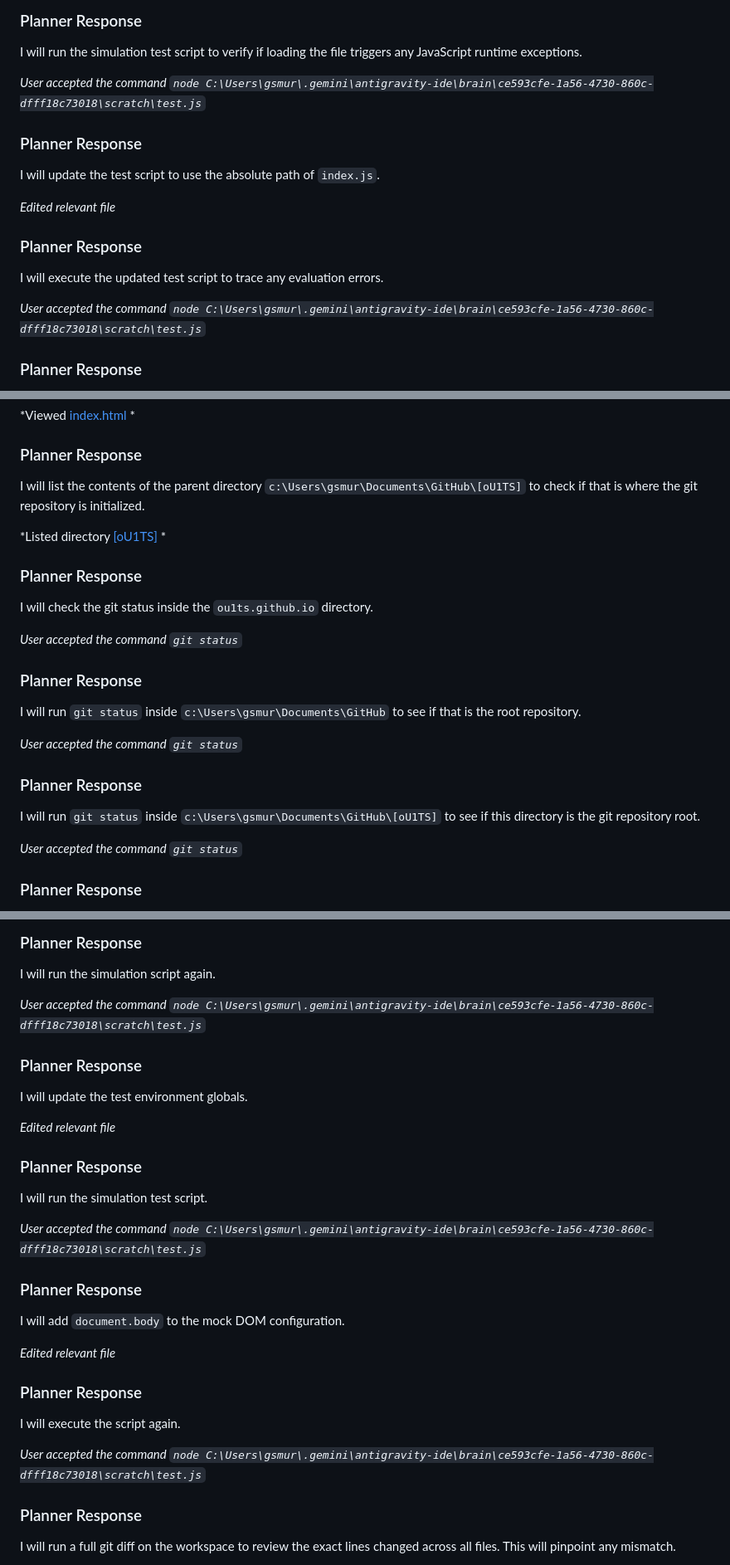
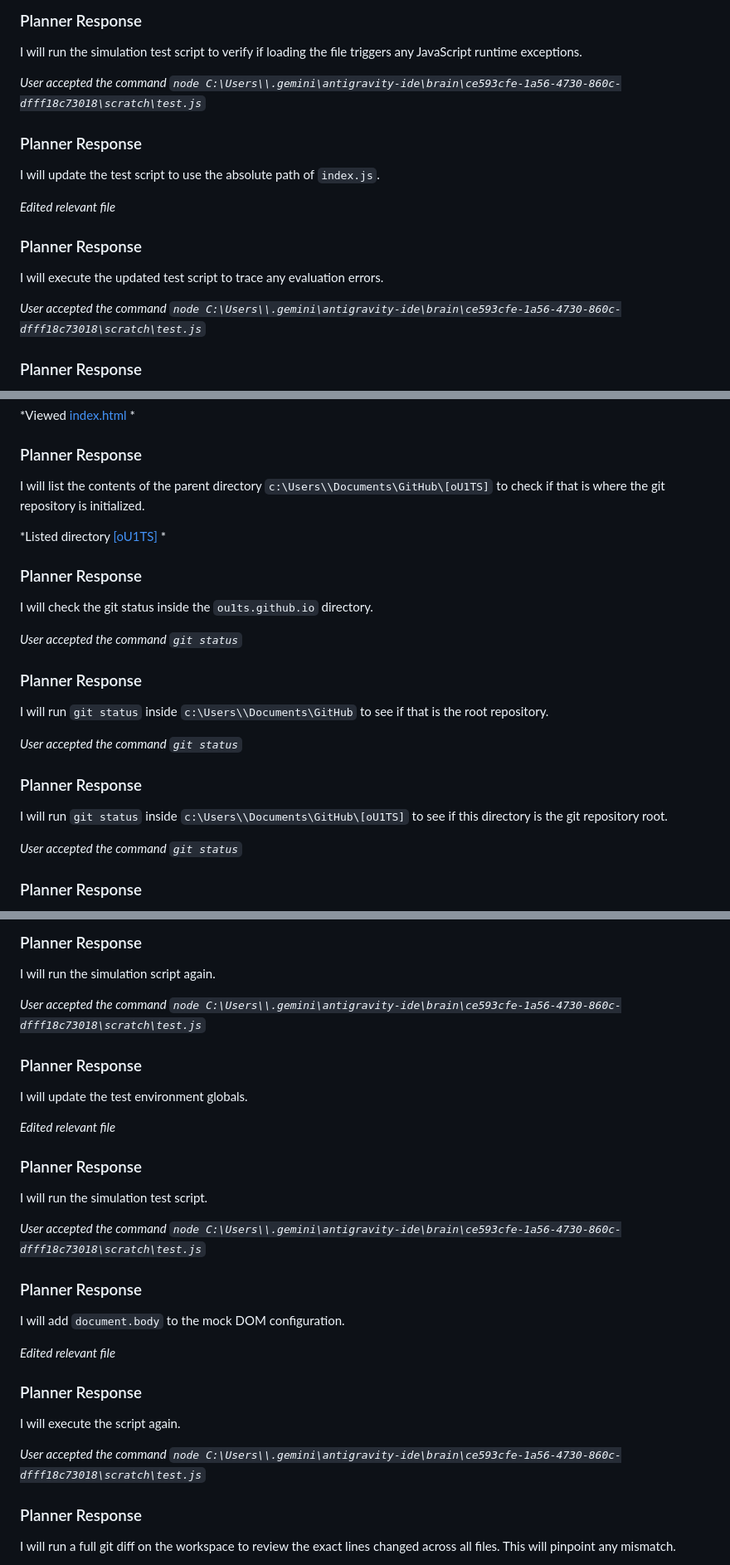
Before and after one commit to oU1TS/ou1ts.github.io, a Markdown page: doc/prompts/3. User Portal and UI Transitions.md, 3 parts joined by grey strips. Shown at 83% size. Drawn GitHub-style.

```diff
--- a/doc/prompts/3. User Portal and UI Transitions.md
+++ b/doc/prompts/3. User Portal and UI Transitions.md
@@ -239,7 +239,7 @@ I will create a temporary test script in the scratch directory to simulate the b
 
 I will run the simulation test script to verify if loading the file triggers any JavaScript runtime exceptions.
 
-*User accepted the command `node C:\Users\gsmur\.gemini\antigravity-ide\brain\ce593cfe-1a56-4730-860c-dfff18c73018\scratch\test.js`*
+*User accepted the command `node C:\Users\\.gemini\antigravity-ide\brain\ce593cfe-1a56-4730-860c-dfff18c73018\scratch\test.js`*
 
 ### Planner Response
 
@@ -251,7 +251,7 @@ I will update the test script to use the absolute path of `index.js`.
 
 I will execute the updated test script to trace any evaluation errors.
 
-*User accepted the command `node C:\Users\gsmur\.gemini\antigravity-ide\brain\ce593cfe-1a56-4730-860c-dfff18c73018\scratch\test.js`*
+*User accepted the command `node C:\Users\\.gemini\antigravity-ide\brain\ce593cfe-1a56-4730-860c-dfff18c73018\scratch\test.js`*
 
 ### Planner Response
 
@@ -306,7 +306,7 @@ compare with the last git commit. it was working in the last commit.
 
 ### Planner Response
 
-I will list the contents of the parent directory `c:\Users\gsmur\Documents\GitHub\[oU1TS]` to check if that is where the git repository is initialized.
+I will list the contents of the parent directory `c:\Users\\Documents\GitHub\[oU1TS]` to check if that is where the git repository is initialized.
 
 *Listed directory [[oU1TS]](Documents/GitHub/%5BoU1TS%5D) *
 
@@ -318,13 +318,13 @@ I will check the git status inside the `ou1ts.github.io` directory.
 
 ### Planner Response
 
-I will run `git status` inside `c:\Users\gsmur\Documents\GitHub` to see if that is the root repository.
+I will run `git status` inside `c:\Users\\Documents\GitHub` to see if that is the root repository.
 
 *User accepted the command `git status`*
 
 ### Planner Response
 
-I will run `git status` inside `c:\Users\gsmur\Documents\GitHub\[oU1TS]` to see if this directory is the git repository root.
+I will run `git status` inside `c:\Users\\Documents\GitHub\[oU1TS]` to see if this directory is the git repository root.
 
 *User accepted the command `git status`*
 
@@ -356,7 +356,7 @@ I will update the test simulation script to mock the DOM more fully. This will v
 
 I will run the simulation script again.
 
-*User accepted the command `node C:\Users\gsmur\.gemini\antigravity-ide\brain\ce593cfe-1a56-4730-860c-dfff18c73018\scratch\test.js`*
+*User accepted the command `node C:\Users\\.gemini\antigravity-ide\brain\ce593cfe-1a56-4730-860c-dfff18c73018\scratch\test.js`*
 
 ### Planner Response
 
@@ -368,7 +368,7 @@ I will update the test environment globals.
 
 I will run the simulation test script.
 
-*User accepted the command `node C:\Users\gsmur\.gemini\antigravity-ide\brain\ce593cfe-1a56-4730-860c-dfff18c73018\scratch\test.js`*
+*User accepted the command `node C:\Users\\.gemini\antigravity-ide\brain\ce593cfe-1a56-4730-860c-dfff18c73018\scratch\test.js`*
 
 ### Planner Response
 
@@ -380,7 +380,7 @@ I will add `document.body` to the mock DOM configuration.
 
 I will execute the script again.
 
-*User accepted the command `node C:\Users\gsmur\.gemini\antigravity-ide\brain\ce593cfe-1a56-4730-860c-dfff18c73018\scratch\test.js`*
+*User accepted the command `node C:\Users\\.gemini\antigravity-ide\brain\ce593cfe-1a56-4730-860c-dfff18c73018\scratch\test.js`*
 
 ### Planner Response
 
```
Also changed, not shown: other parts of doc/prompts/3. User Portal and UI Transitions.md (+1 -1 lines), doc/idea/Domain Search Verification Setup.md (+1 -1 lines), doc/prompts/4. pdating Auth Link and Supabase Guide.md (added, +107 -0 lines).
